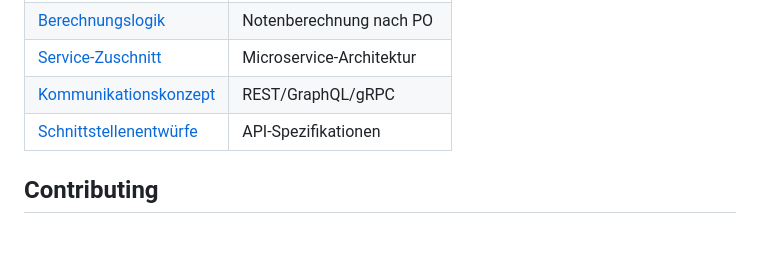
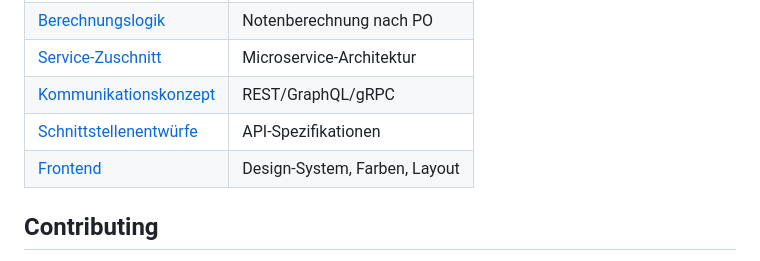
Before and after one commit to smajli7/Gradify-University-Manager, a Markdown page: README.md, the part around the change. GitHub-like rendering; blank space fills up the shorter version.

```diff
--- a/README.md
+++ b/README.md
@@ -304,6 +304,7 @@ Die vollständige Projektdokumentation befindet sich im Ordner `/documentation`:
 | [Service-Zuschnitt](documentation/service_zuschnitt.md) | Microservice-Architektur |
 | [Kommunikationskonzept](documentation/kommunikationskonzept.md) | REST/GraphQL/gRPC |
 | [Schnittstellenentwürfe](documentation/schnittstellenentwuerfe.md) | API-Spezifikationen |
+| [Frontend](documentation/frontend.md) | Design-System, Farben, Layout |
 
 ## Contributing
 
```
Also changed, not shown: documentation/frontend.md (added, +354 -0 lines).
